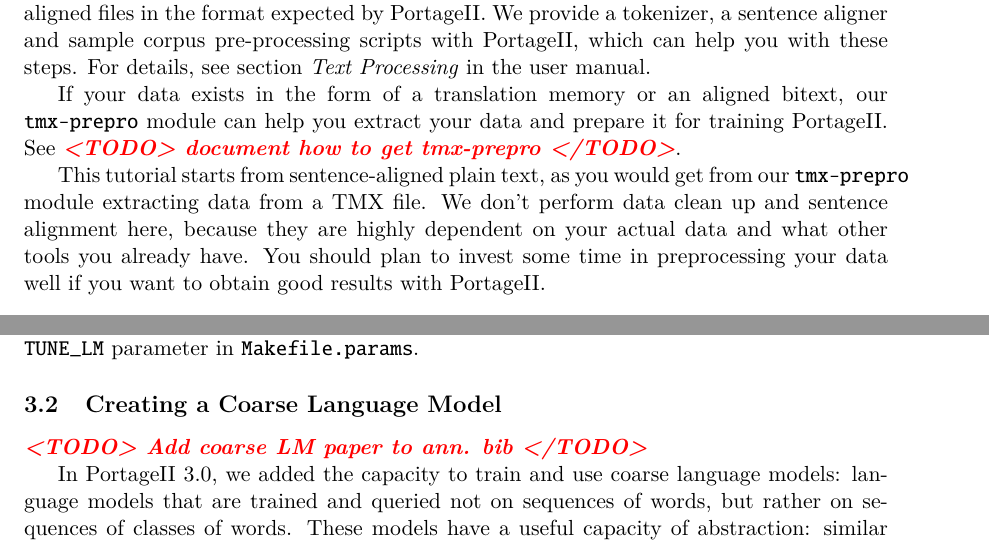
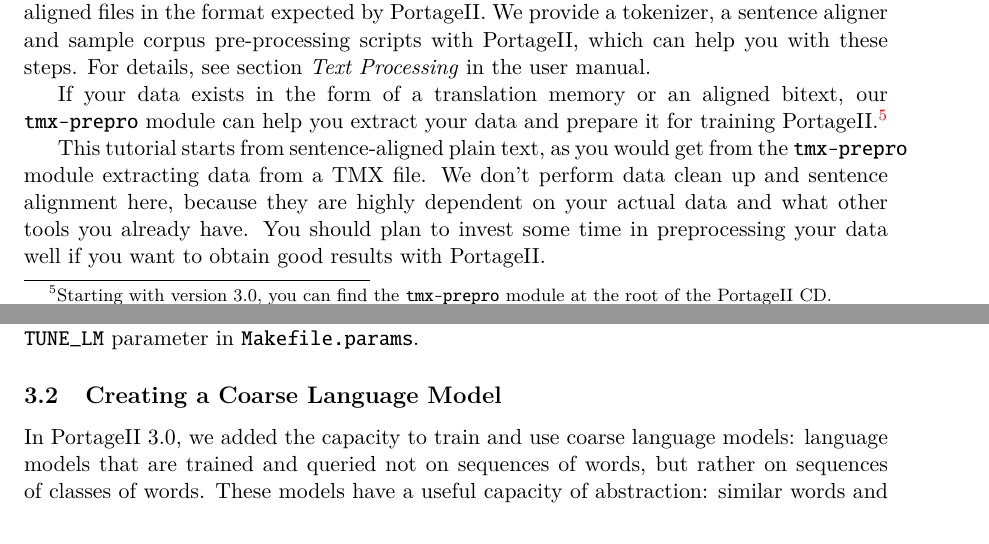
Before and after one commit to nrc-cnrc/PortageTrainingFramework, a LaTeX document (tutorial.tex): two parts of pages 6 and 11 of 46, joined at a grey line, cut so that both start at the same text. Compiled offline with pdfLaTeX.

Commit message:
Look at tutorial.tex TODOs: handle some, hide some

```diff
--- a/tutorial.tex
+++ b/tutorial.tex
@@ -321,10 +319,11 @@
 
 If your data exists in the form of a translation memory or an aligned bitext,
 our \code{tmx-prepro} module can help you extract your data and prepare it for
-training \PS. See \TODO{document how to get tmx-prepro}.
-
-This tutorial starts from sentence-aligned plain text, as you would get from our
-\code{tmx-prepro} module extracting data from a TMX file.
+training \PS.\footnote{Starting with version 3.0, you can find the
+\code{tmx-prepro} module at the root of the \PS CD.}
+
+This tutorial starts from sentence-aligned plain text, as you would get from
+the \code{tmx-prepro} module extracting data from a TMX file.
 We don't perform data clean up and sentence alignment here,
 because they are highly dependent on your actual data and what other tools you
 already have.  You should plan to invest some time in preprocessing your data
@@ -621,7 +620,7 @@
 
 \subsection{Creating a Coarse Language Model} \label{coarseLM}
 
-\TODO{Add coarse LM paper to ann. bib}
+%\TODO{Add coarse LM paper to ann. bib}
 
 In \PS 3.0, we added the capacity to train and use coarse language models:
 language models that are trained and queried not on sequences of words, but
```
Also changed, not shown: tutorial.tex (4 more changed lines).
